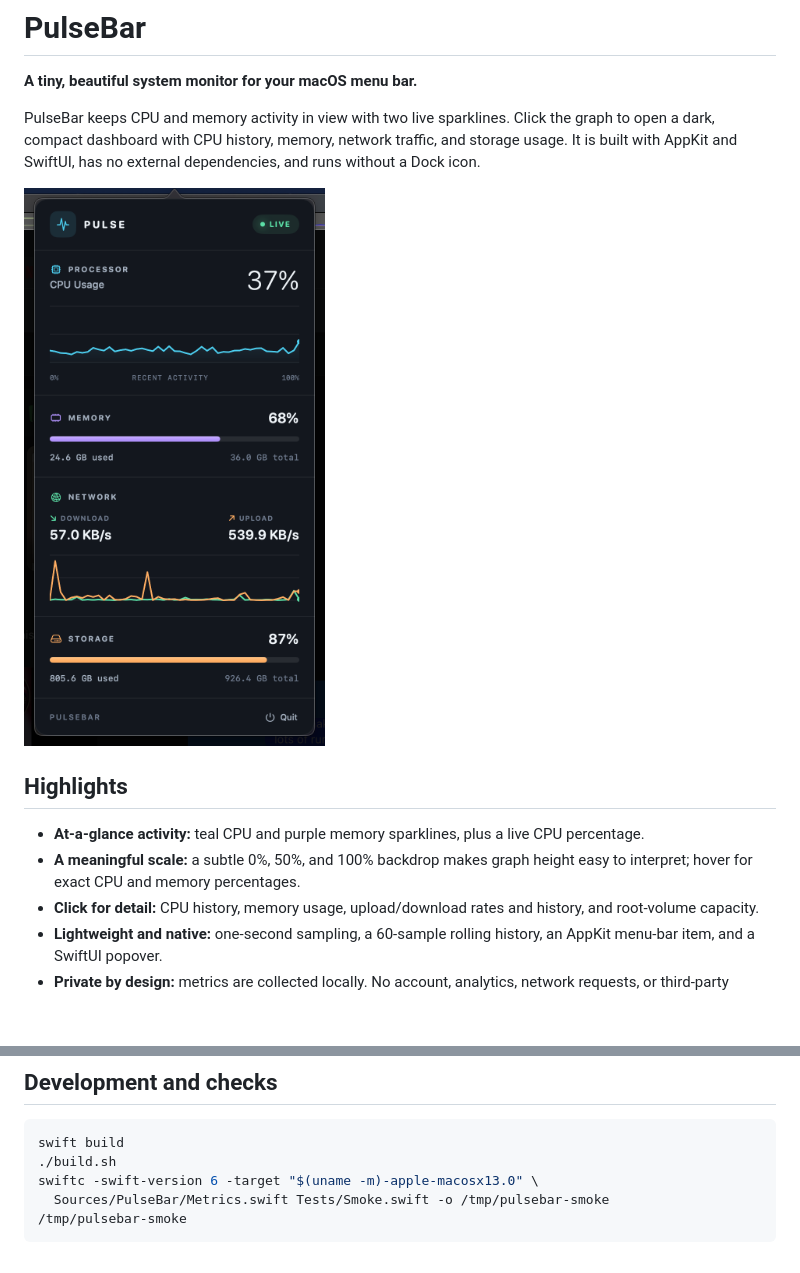
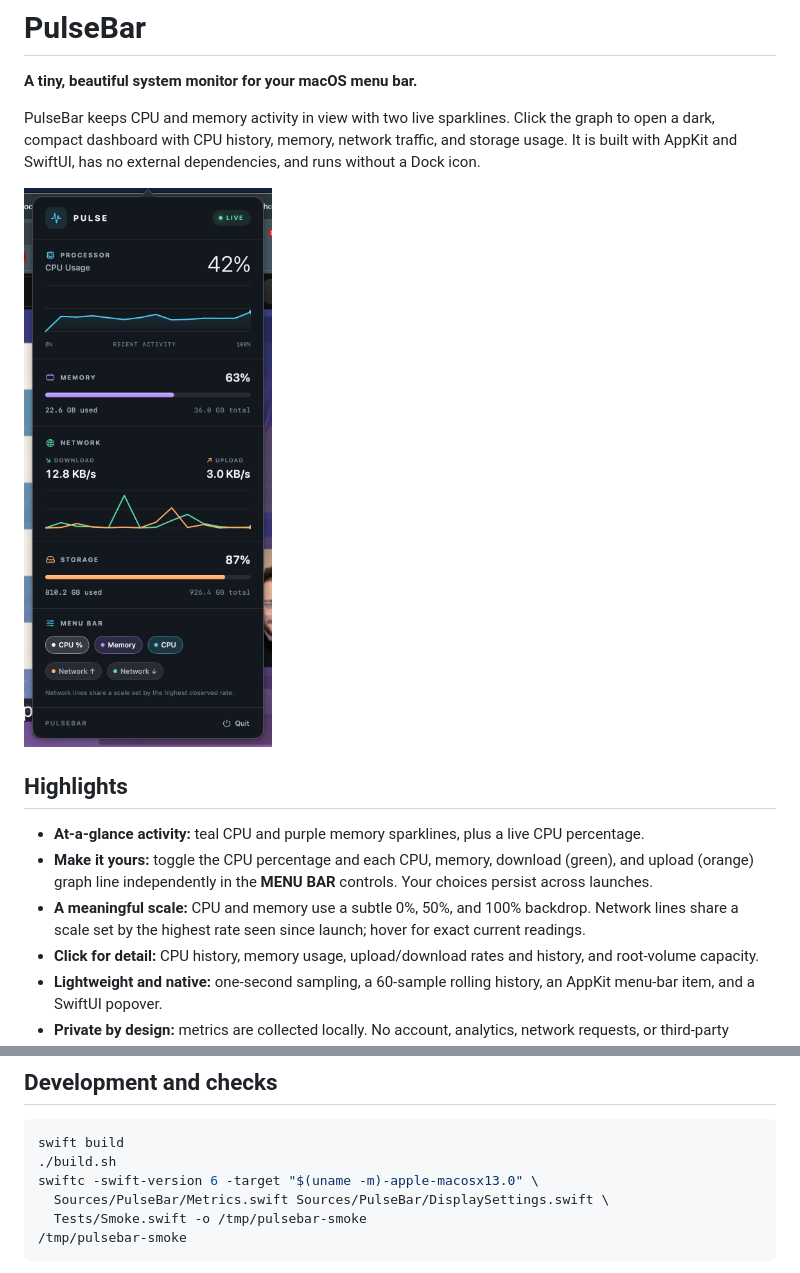
Before and after one commit to aaronik/PulseBar, a Markdown page: README.md, 2 parts joined by grey strips. Drawn GitHub-style; pictures changed too: docs/dashboard.png; blank space fills up the shorter version.

Commit message:
Add persistent menu bar graph and metric controls

````diff
--- a/README.md
+++ b/README.md
@@ -9,7 +9,8 @@ PulseBar keeps CPU and memory activity in view with two live sparklines. Click t
 ## Highlights
 
 - **At-a-glance activity:** teal CPU and purple memory sparklines, plus a live CPU percentage.
-- **A meaningful scale:** a subtle 0%, 50%, and 100% backdrop makes graph height easy to interpret; hover for exact CPU and memory percentages.
+- **Make it yours:** toggle the CPU percentage and each CPU, memory, download (green), and upload (orange) graph line independently in the **MENU BAR** controls. Your choices persist across launches.
+- **A meaningful scale:** CPU and memory use a subtle 0%, 50%, and 100% backdrop. Network lines share a scale set by the highest rate seen since launch; hover for exact current readings.
 - **Click for detail:** CPU history, memory usage, upload/download rates and history, and root-volume capacity.
 - **Lightweight and native:** one-second sampling, a 60-sample rolling history, an AppKit menu-bar item, and a SwiftUI popover.
 - **Private by design:** metrics are collected locally. No account, analytics, network requests, or third-party packages.
@@ -39,7 +40,8 @@ For a permanent installation, move `build/PulseBar.app` to `/Applications` and l
 swift build
 ./build.sh
 swiftc -swift-version 6 -target "$(uname -m)-apple-macosx13.0" \
-  Sources/PulseBar/Metrics.swift Tests/Smoke.swift -o /tmp/pulsebar-smoke
+  Sources/PulseBar/Metrics.swift Sources/PulseBar/DisplaySettings.swift \
+  Tests/Smoke.swift -o /tmp/pulsebar-smoke
 /tmp/pulsebar-smoke
 ```
 
````
Also changed, not shown: 4 other files.
